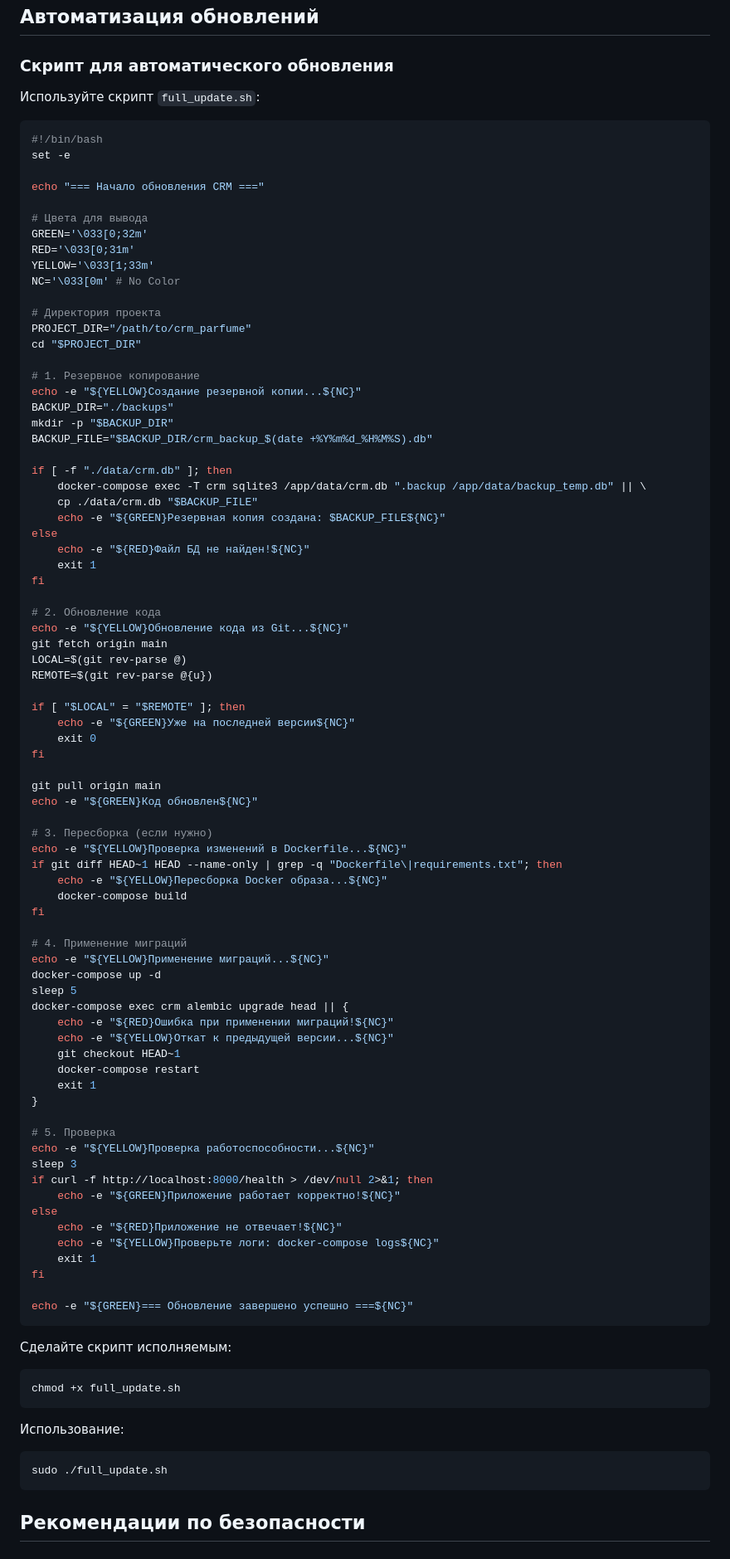
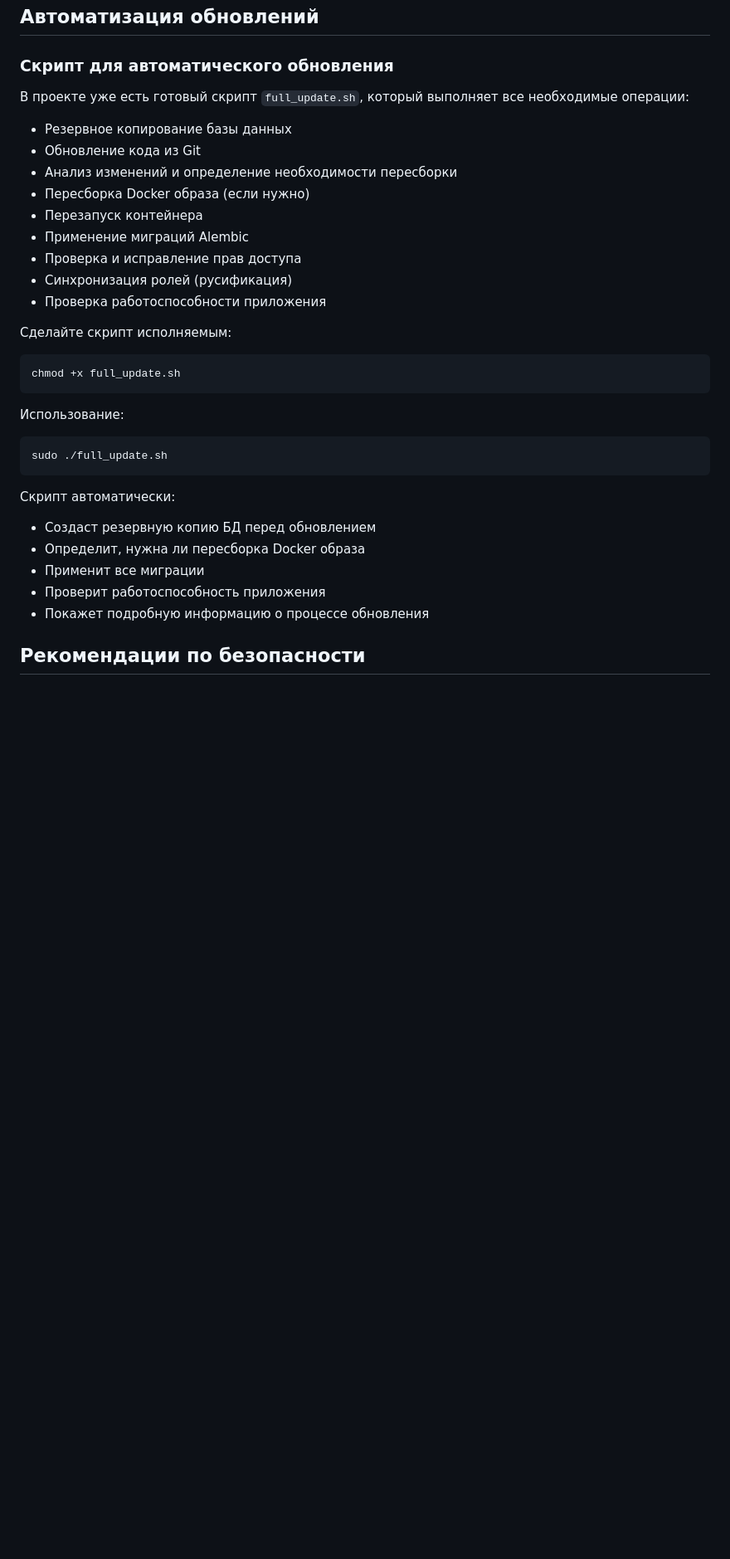
Before and after one commit to coinsproject/crm_parfume, a Markdown page: DEPLOYMENT.md, the part around the change. Shown at 83% size. GitHub-like rendering; blank space fills up the shorter version.

Commit message:
Update DEPLOYMENT.md: replace update.sh instructions with full_update.sh

````diff
--- a/DEPLOYMENT.md
+++ b/DEPLOYMENT.md
@@ -259,85 +259,17 @@ sudo systemctl restart crm
 
 ### Скрипт для автоматического обновления
 
-Используйте скрипт `full_update.sh`:
+В проекте уже есть готовый скрипт `full_update.sh`, который выполняет все необходимые операции:
 
-```bash
-#!/bin/bash
-set -e
-
-echo "=== Начало обновления CRM ==="
-
-# Цвета для вывода
-GREEN='\033[0;32m'
-RED='\033[0;31m'
-YELLOW='\033[1;33m'
-NC='\033[0m' # No Color
-
-# Директория проекта
-PROJECT_DIR="/path/to/crm_parfume"
-cd "$PROJECT_DIR"
-
-# 1. Резервное копирование
-echo -e "${YELLOW}Создание резервной копии...${NC}"
-BACKUP_DIR="./backups"
-mkdir -p "$BACKUP_DIR"
-BACKUP_FILE="$BACKUP_DIR/crm_backup_$(date +%Y%m%d_%H%M%S).db"
-
-if [ -f "./data/crm.db" ]; then
-    docker-compose exec -T crm sqlite3 /app/data/crm.db ".backup /app/data/backup_temp.db" || \
-    cp ./data/crm.db "$BACKUP_FILE"
-    echo -e "${GREEN}Резервная копия создана: $BACKUP_FILE${NC}"
-else
-    echo -e "${RED}Файл БД не найден!${NC}"
-    exit 1
-fi
-
-# 2. Обновление кода
-echo -e "${YELLOW}Обновление кода из Git...${NC}"
-git fetch origin main
-LOCAL=$(git rev-parse @)
-REMOTE=$(git rev-parse @{u})
-
-if [ "$LOCAL" = "$REMOTE" ]; then
-    echo -e "${GREEN}Уже на последней версии${NC}"
-    exit 0
-fi
-
-git pull origin main
-echo -e "${GREEN}Код обновлен${NC}"
-
-# 3. Пересборка (если нужно)
-echo -e "${YELLOW}Проверка изменений в Dockerfile...${NC}"
-if git diff HEAD~1 HEAD --name-only | grep -q "Dockerfile\|requirements.txt"; then
-    echo -e "${YELLOW}Пересборка Docker образа...${NC}"
-    docker-compose build
-fi
-
-# 4. Применение миграций
-echo -e "${YELLOW}Применение миграций...${NC}"
-docker-compose up -d
-sleep 5
-docker-compose exec crm alembic upgrade head || {
-    echo -e "${RED}Ошибка при применении миграций!${NC}"
-    echo -e "${YELLOW}Откат к предыдущей версии...${NC}"
-    git checkout HEAD~1
-    docker-compose restart
-    exit 1
-}
-
-# 5. Проверка
-echo -e "${YELLOW}Проверка работоспособности...${NC}"
-sleep 3
-if curl -f http://localhost:8000/health > /dev/null 2>&1; then
-    echo -e "${GREEN}Приложение работает корректно!${NC}"
-else
-    echo -e "${RED}Приложение не отвечает!${NC}"
-    echo -e "${YELLOW}Проверьте логи: docker-compose logs${NC}"
-    exit 1
-fi
-
-echo -e "${GREEN}=== Обновление завершено успешно ===${NC}"
-```
+- Резервное копирование базы данных
+- Обновление кода из Git
+- Анализ изменений и определение необходимости пересборки
+- Пересборка Docker образа (если нужно)
+- Перезапуск контейнера
+- Применение миграций Alembic
+- Проверка и исправление прав доступа
+- Синхронизация ролей (русификация)
+- Проверка работоспособности приложения
 
 Сделайте скрипт исполняемым:
 
@@ -350,6 +282,13 @@ chmod +x full_update.sh
 ```bash
 sudo ./full_update.sh
 ```
+
+Скрипт автоматически:
+- Создаст резервную копию БД перед обновлением
+- Определит, нужна ли пересборка Docker образа
+- Применит все миграции
+- Проверит работоспособность приложения
+- Покажет подробную информацию о процессе обновления
 
 ## Рекомендации по безопасности
 
````
